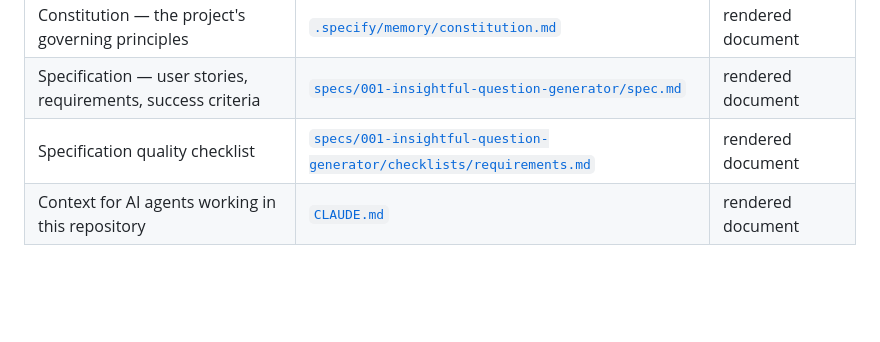
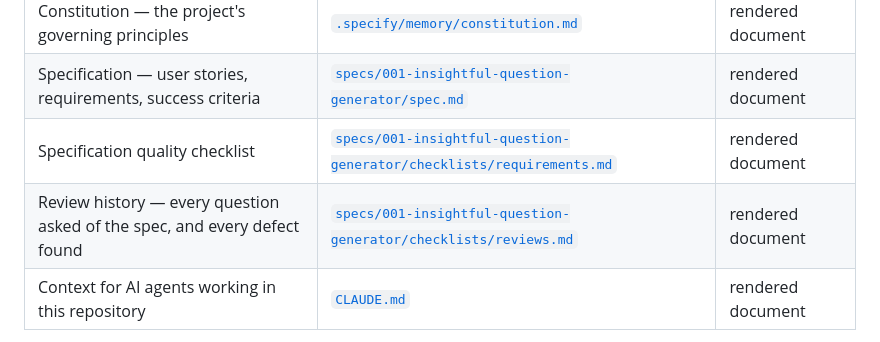
Before and after one commit to Matt-Baxter/Thats-a-Great-Question, a Markdown page: README.md, the part around the change. GitHub-like rendering; blank space fills up the shorter version.

Commit message:
docs: separate the review history from the quality checklist
requirements.md is Spec Kit's specification quality checklist: sixteen
boxes that are either ticked or not. Roughly 130 lines of review
narrative had been appended to it -- clarify questions, three
read-throughs, every defect found and why it mattered -- which buried the
sixteen boxes under material that had nothing to do with them. The file
was answering two unrelated questions at once.

Splits them. requirements.md goes back to the checklist plus the short
validation notes that explain individual ticks, and is now 53 lines
instead of 158. reviews.md carries the history.

The history is also reordered into the sequence the work actually
happened -- specify phase, the gaps closed before clarify, the clarify
session, then the three full reviews -- rather than the order sections
happened to be appended in, which had the pre-clarify gaps filed after
the second review. Each entry keeps what was wrong, what changed, and
why, so a decision can be revisited without re-deriving the argument.

Adds the third review pass, which had been reported but never written
down, and a closing note on what the passes had in common: nearly every
defect was introduced by a later addition rather than present from the
start, because the specification tripled in size in a day and each
addition left some earlier sentence describing what it had replaced.
Mechanical checks catch structural drift; they cannot catch a sentence
that is merely out of date.

Co-Authored-By: Claude Opus 5 <noreply@anthropic.com>
Claude-Session: https://claude.ai/code/session_016nQXCiHpMzrCAYAJuVHhZQ

```diff
--- a/README.md
+++ b/README.md
@@ -66,6 +66,7 @@ standing in for a real request.
 | Constitution — the project's governing principles | [`.specify/memory/constitution.md`](.specify/memory/constitution.md) | rendered document |
 | Specification — user stories, requirements, success criteria | [`specs/001-insightful-question-generator/spec.md`](specs/001-insightful-question-generator/spec.md) | rendered document |
 | Specification quality checklist | [`specs/001-insightful-question-generator/checklists/requirements.md`](specs/001-insightful-question-generator/checklists/requirements.md) | rendered document |
+| Review history — every question asked of the spec, and every defect found | [`specs/001-insightful-question-generator/checklists/reviews.md`](specs/001-insightful-question-generator/checklists/reviews.md) | rendered document |
 | Context for AI agents working in this repository | [`CLAUDE.md`](CLAUDE.md) | rendered document |
 
 The specification defines 4 prioritized user stories with Given/When/Then acceptance scenarios,
```
Also changed, not shown: 2 other files.
